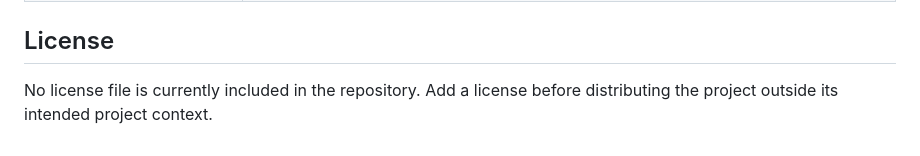
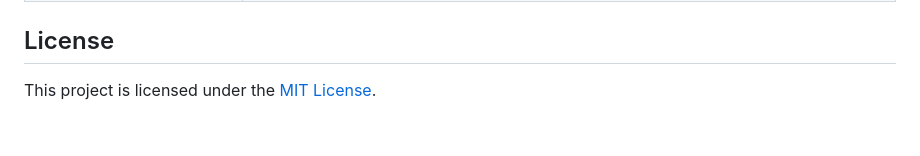
Before and after one commit to dhruv-patel-04/Smart-Maintenance-System, a Markdown page: README.md, the part around the change. Drawn GitHub-style.

Commit message:
Updated README with MIT License

```diff
--- a/README.md
+++ b/README.md
@@ -472,4 +472,4 @@ The sketch uses GPIO 4 for the DS18B20 data line, GPIO 34 for current sensing, a
 
 ## License
 
-No license file is currently included in the repository. Add a license before distributing the project outside its intended project context.
+This project is licensed under the [MIT License](./LICENSE).
```
